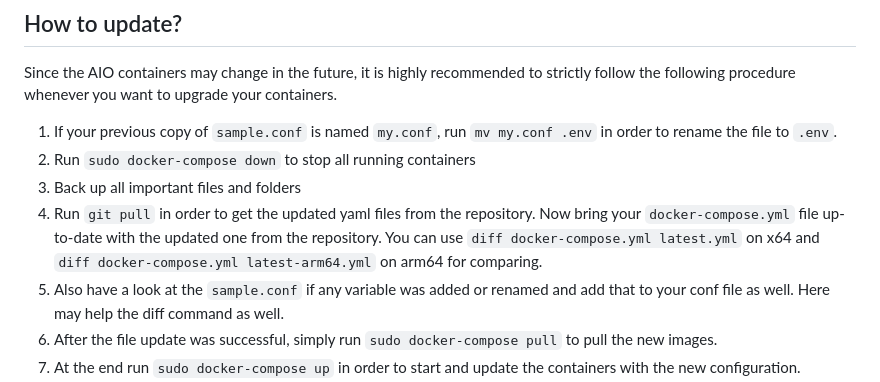
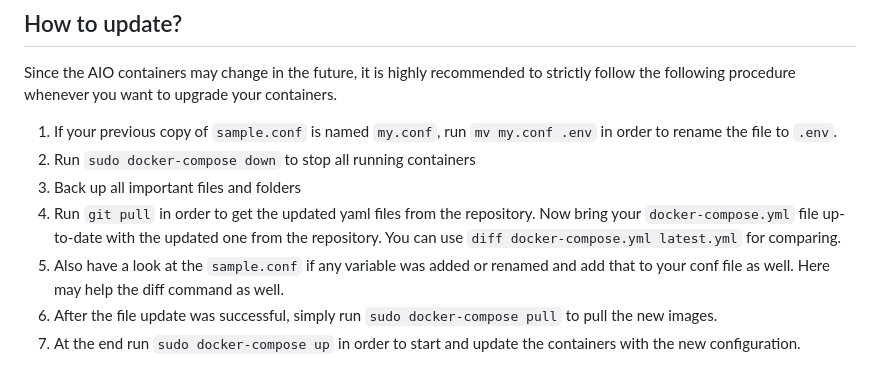
Before and after one commit to nextcloud/all-in-one, a Markdown page: manual-install/readme.md, the part around the change. GitHub-like rendering.

Commit message:
improve manual-install update docs
Signed-off-by: Simon L <szaimen@e.mail.de>

```diff
--- a/manual-install/readme.md
+++ b/manual-install/readme.md
@@ -37,7 +37,7 @@ Since the AIO containers may change in the future, it is highly recommended to s
 1. If your previous copy of `sample.conf` is named `my.conf`, run `mv my.conf .env` in order to rename the file to `.env`.
 1. Run `sudo docker-compose down` to stop all running containers
 1. Back up all important files and folders
-1. Run `git pull` in order to get the updated yaml files from the repository. Now bring your `docker-compose.yml` file up-to-date with the updated one from the repository. You can use `diff docker-compose.yml latest.yml` on x64 and `diff docker-compose.yml latest-arm64.yml` on arm64 for comparing.
+1. Run `git pull` in order to get the updated yaml files from the repository. Now bring your `docker-compose.yml` file up-to-date with the updated one from the repository. You can use `diff docker-compose.yml latest.yml` for comparing.
 1. Also have a look at the `sample.conf` if any variable was added or renamed and add that to your conf file as well. Here may help the diff command as well.
 1. After the file update was successful, simply run `sudo docker-compose pull` to pull the new images.
 1. At the end run `sudo docker-compose up` in order to start and update the containers with the new configuration.
```
